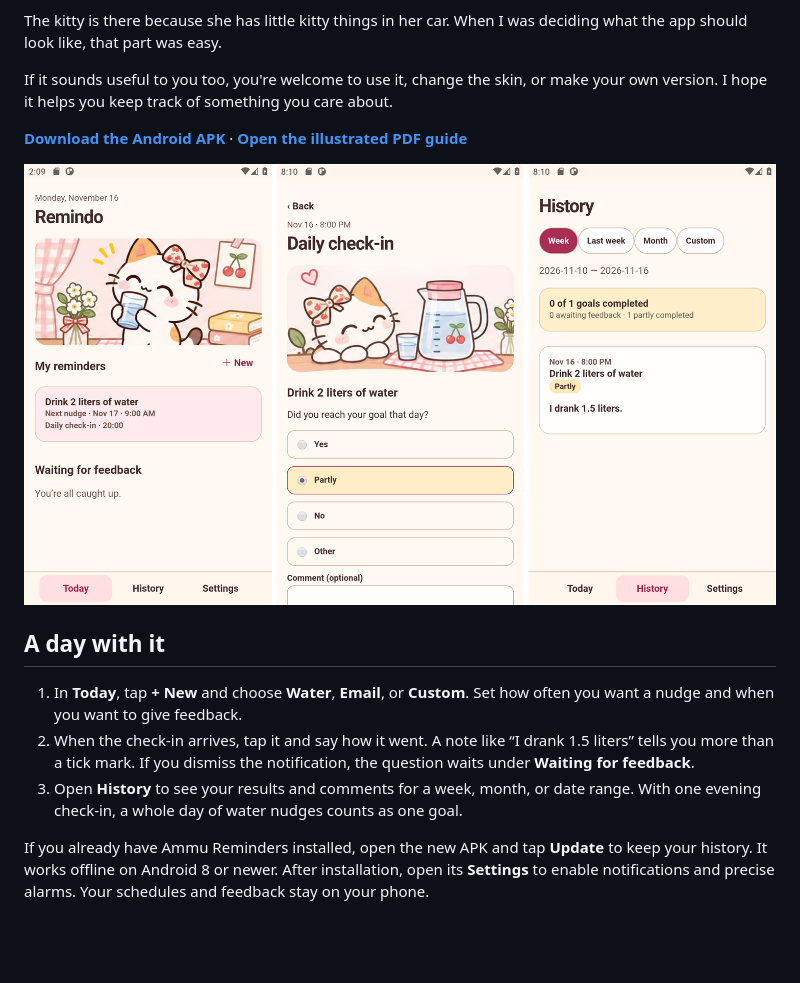
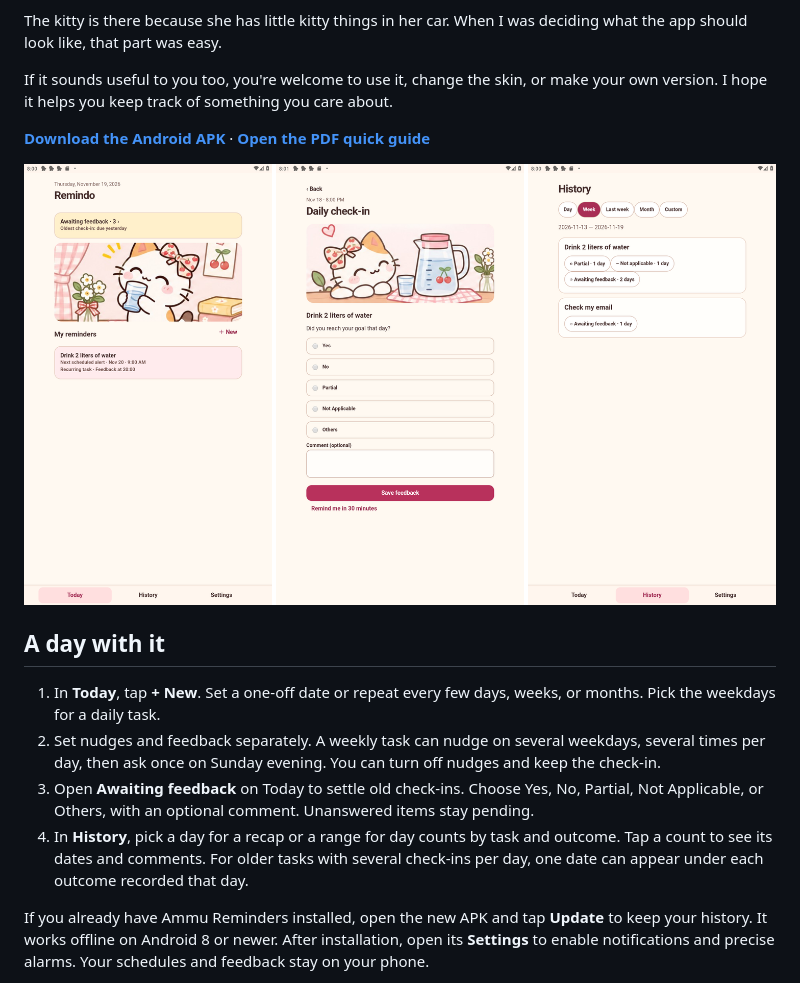
Before and after one commit to vysakhrnambiar/Remindo, a Markdown page: README.md, the part around the change. Rendered like a GitHub page; pictures changed too: preview/app-preview.png; blank space fills up the shorter version.

Commit message:
Release Remindo 1.2 with independent nudges, daily recaps and pending check-ins

```diff
--- a/README.md
+++ b/README.md
@@ -6,15 +6,16 @@ The kitty is there because she has little kitty things in her car. When I was de
 
 If it sounds useful to you too, you're welcome to use it, change the skin, or make your own version. I hope it helps you keep track of something you care about.
 
-**[Download the Android APK](downloads/Remindo.apk?raw=true)** · **[Open the illustrated PDF guide](output/pdf/Remindo-Quick-Guide.pdf)**
+**[Download the Android APK](downloads/Remindo.apk?raw=true)** · **[Open the PDF quick guide](output/pdf/Remindo-Quick-Guide.pdf)**
 
 ![Three screens from the installed app: today's reminders, the evening water check-in, and the saved history entry.](preview/app-preview.png)
 
 ## A day with it
 
-1. In **Today**, tap **+ New** and choose **Water**, **Email**, or **Custom**. Set how often you want a nudge and when you want to give feedback.
-2. When the check-in arrives, tap it and say how it went. A note like “I drank 1.5 liters” tells you more than a tick mark. If you dismiss the notification, the question waits under **Waiting for feedback**.
-3. Open **History** to see your results and comments for a week, month, or date range. With one evening check-in, a whole day of water nudges counts as one goal.
+1. In **Today**, tap **+ New**. Set a one-off date or repeat every few days, weeks, or months. Pick the weekdays for a daily task.
+2. Set nudges and feedback separately. A weekly task can nudge on several weekdays, several times per day, then ask once on Sunday evening. You can turn off nudges and keep the check-in.
+3. Open **Awaiting feedback** on Today to settle old check-ins. Choose Yes, No, Partial, Not Applicable, or Others, with an optional comment. Unanswered items stay pending.
+4. In **History**, pick a day for a recap or a range for day counts by task and outcome. Tap a count to see its dates and comments. For older tasks with several check-ins per day, one date can appear under each outcome recorded that day.
 
 If you already have Ammu Reminders installed, open the new APK and tap **Update** to keep your history. It works offline on Android 8 or newer. After installation, open its **Settings** to enable notifications and precise alarms. Your schedules and feedback stay on your phone.
 
```
Also changed, not shown: 12 other files.
